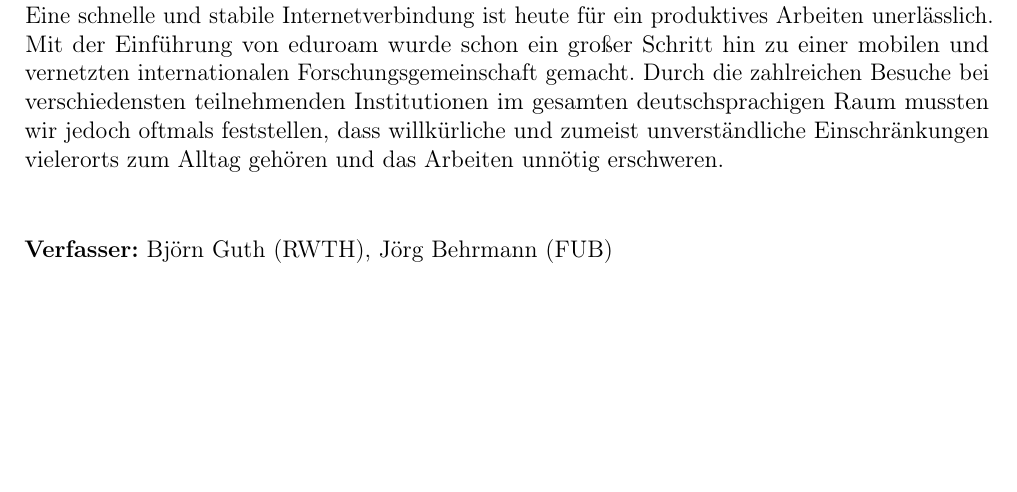
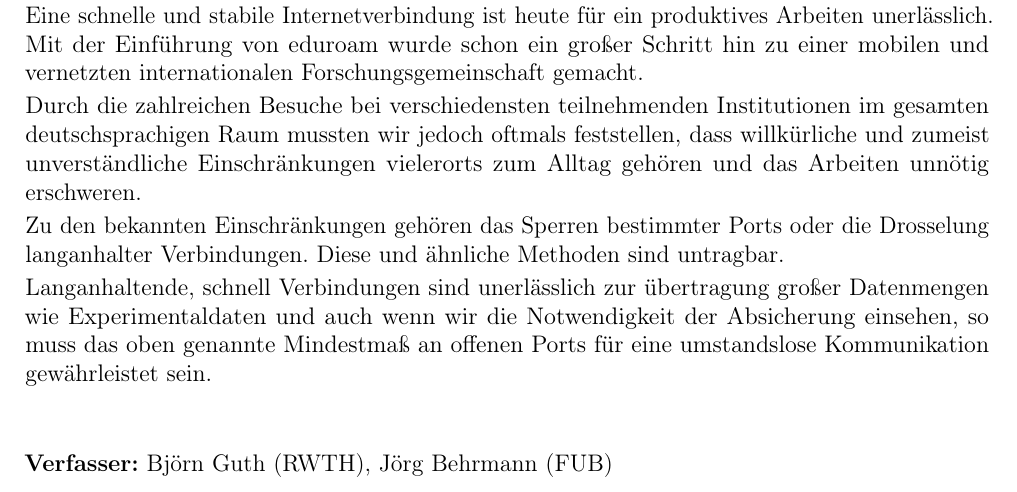
Before and after one commit to scattenlaeufer/ZaPF_Resos, a LaTeX document (wise14/Resolution_zur_Netzneutralität_in_Universitätsnetzen/Resolution_zur_Netzneutralität_in_Universitätsnetzen.tex): part of the page, cut so that both start at the same text, the shorter picture padded with empty space. Compiled offline with pdfLaTeX.

Commit message:
mehr begruendungstext fuer netzneutralitaetsreso

```diff
--- a/wise14/Resolution_zur_Netzneutralität_in_Universitätsnetzen/Resolution_zur_Netzneutralität_in_Universitätsnetzen.tex
+++ b/wise14/Resolution_zur_Netzneutralität_in_Universitätsnetzen/Resolution_zur_Netzneutralität_in_Universitätsnetzen.tex
@@ -45,7 +45,24 @@ wichtige ports offen
 \subsection*{Begründung:}
 \dictum[eduroam.org]{eduroam allows students, researchers and staff from participating institutions to obtain Internet connectivity across campus and when visiting other participating institutions by simply opening their laptop.}
 
-Eine schnelle und stabile Internetverbindung ist heute für ein produktives Arbeiten unerlässlich. Mit der Einführung von eduroam wurde schon ein großer Schritt hin zu einer mobilen und vernetzten internationalen Forschungsgemeinschaft gemacht. Durch die zahlreichen Besuche bei verschiedensten teilnehmenden Institutionen im gesamten deutschsprachigen Raum mussten wir jedoch oftmals feststellen, dass willkürliche und zumeist unverständliche Einschränkungen vielerorts zum Alltag gehören und das Arbeiten unnötig erschweren.
+Eine schnelle und stabile Internetverbindung ist heute für ein produktives
+Arbeiten unerlässlich. Mit der Einführung von eduroam wurde schon ein großer
+Schritt hin zu einer mobilen und vernetzten internationalen
+Forschungsgemeinschaft gemacht.
+
+Durch die zahlreichen Besuche bei verschiedensten teilnehmenden Institutionen im
+gesamten deutschsprachigen Raum mussten wir jedoch oftmals feststellen, dass
+willkürliche und zumeist unverständliche Einschränkungen vielerorts zum Alltag
+gehören und das Arbeiten unnötig erschweren.
+
+Zu den bekannten Einschränkungen gehören das Sperren bestimmter Ports oder die
+Drosselung langanhalter Verbindungen. Diese und ähnliche Methoden sind
+untragbar.
+
+Langanhaltende, schnell Verbindungen sind unerlässlich zur übertragung großer
+Datenmengen wie Experimentaldaten und auch wenn wir die Notwendigkeit der
+Absicherung einsehen, so muss das oben genannte Mindestmaß an offenen Ports für
+eine umstandslose Kommunikation gewährleistet sein.
 
 \vspace{1cm}
 \textbf{Verfasser:} Björn Guth (RWTH), Jörg Behrmann (FUB)
```
